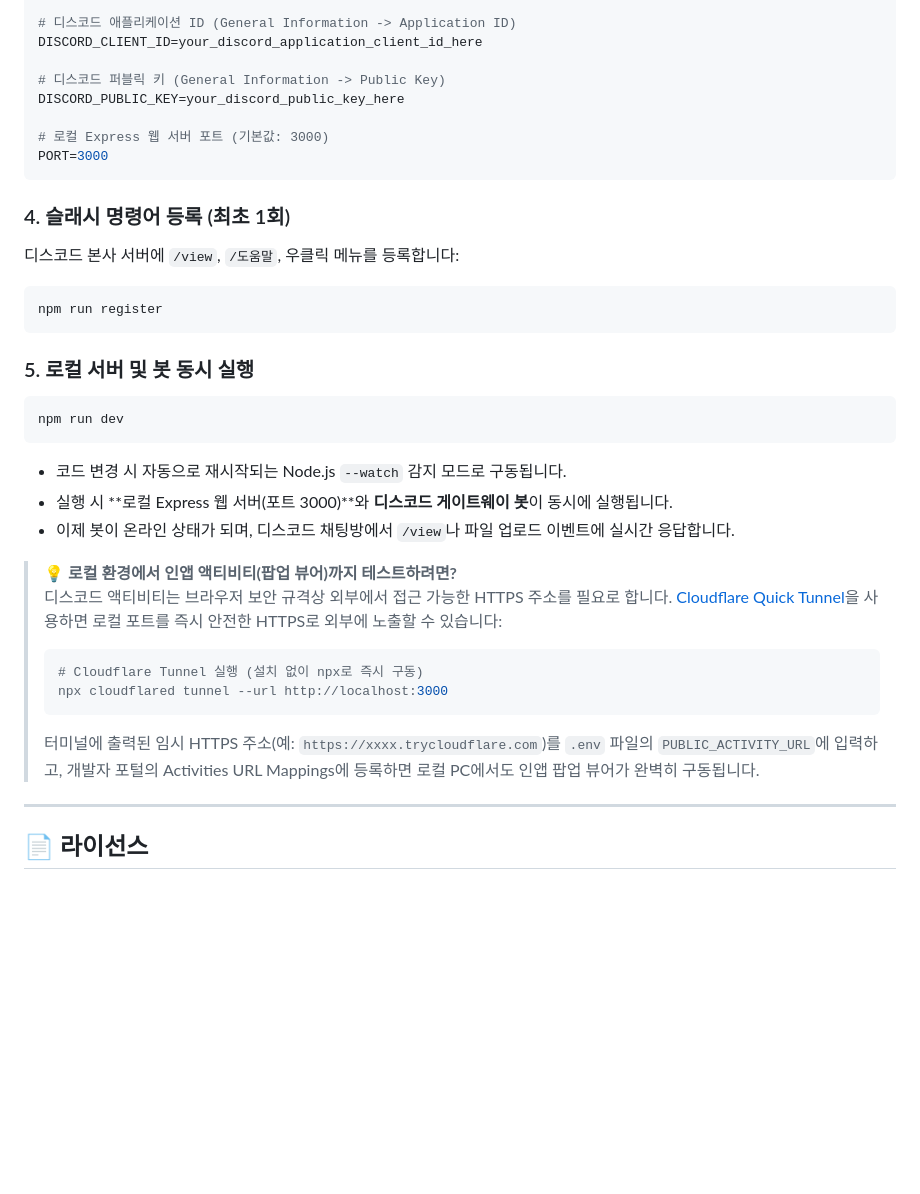
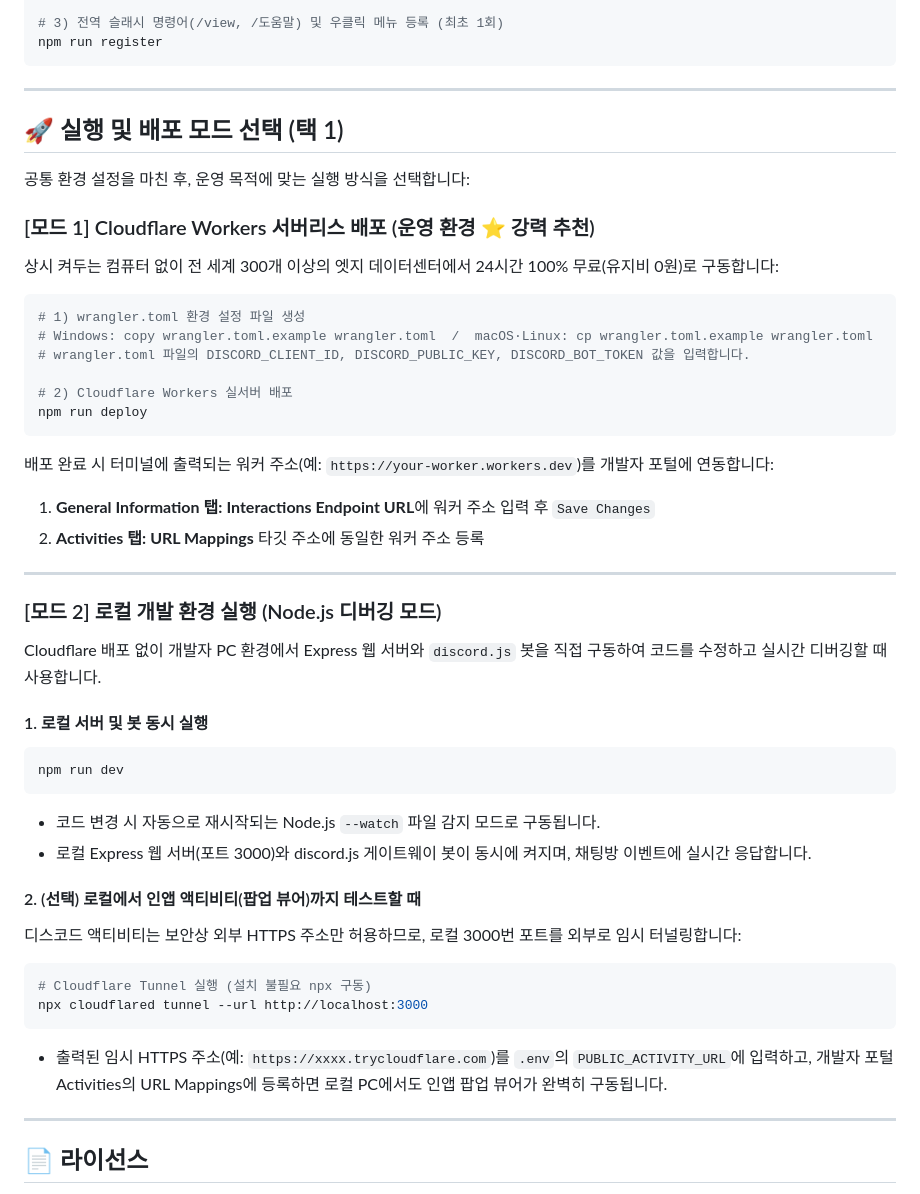
Before and after one commit to hwnkue10-arch/discord-viewer, a Markdown page: README.md, the part around one of its changes. Rendered like a GitHub page; blank space fills up the shorter version.

````diff
--- a/README.md
+++ b/README.md
@@ -215,35 +178,49 @@ DISCORD_BOT_TOKEN=your_discord_bot_token_here
 
-# 디스코드 애플리케이션 ID (General Information -> Application ID)
-DISCORD_CLIENT_ID=your_discord_application_client_id_here
-
-# 디스코드 퍼블릭 키 (General Information -> Public Key)
-DISCORD_PUBLIC_KEY=your_discord_public_key_here
-
-# 로컬 Express 웹 서버 포트 (기본값: 3000)
-PORT=3000
-```
-
-### 4. 슬래시 명령어 등록 (최초 1회)
-디스코드 본사 서버에 `/view`, `/도움말`, 우클릭 메뉴를 등록합니다:
-```bash
+# 3) 전역 슬래시 명령어(/view, /도움말) 및 우클릭 메뉴 등록 (최초 1회)
 npm run register
 ```
 
-### 5. 로컬 서버 및 봇 동시 실행
+---
+
+## 🚀 실행 및 배포 모드 선택 (택 1)
+
+공통 환경 설정을 마친 후, 운영 목적에 맞는 실행 방식을 선택합니다:
+
+### [모드 1] Cloudflare Workers 서버리스 배포 (운영 환경 ⭐ 강력 추천)
+상시 켜두는 컴퓨터 없이 전 세계 300개 이상의 엣지 데이터센터에서 24시간 100% 무료(유지비 0원)로 구동합니다:
+
+```bash
+# 1) wrangler.toml 환경 설정 파일 생성
+# Windows: copy wrangler.toml.example wrangler.toml  /  macOS·Linux: cp wrangler.toml.example wrangler.toml
+# wrangler.toml 파일의 DISCORD_CLIENT_ID, DISCORD_PUBLIC_KEY, DISCORD_BOT_TOKEN 값을 입력합니다.
+
+# 2) Cloudflare Workers 실서버 배포
+npm run deploy
+```
+
+배포 완료 시 터미널에 출력되는 워커 주소(예: `https://your-worker.workers.dev`)를 개발자 포털에 연동합니다:
+1. **General Information 탭:** **Interactions Endpoint URL**에 워커 주소 입력 후 `Save Changes`
+2. **Activities 탭:** **URL Mappings** 타깃 주소에 동일한 워커 주소 등록
+
+---
+
+### [모드 2] 로컬 개발 환경 실행 (Node.js 디버깅 모드)
+Cloudflare 배포 없이 개발자 PC 환경에서 Express 웹 서버와 `discord.js` 봇을 직접 구동하여 코드를 수정하고 실시간 디버깅할 때 사용합니다.
+
+#### 1. 로컬 서버 및 봇 동시 실행
 ```bash
 npm run dev
 ```
-* 코드 변경 시 자동으로 재시작되는 Node.js `--watch` 감지 모드로 구동됩니다.
-* 실행 시 **로컬 Express 웹 서버(포트 3000)**와 **디스코드 게이트웨이 봇**이 동시에 실행됩니다.
-* 이제 봇이 온라인 상태가 되며, 디스코드 채팅방에서 `/view`나 파일 업로드 이벤트에 실시간 응답합니다.
+* 코드 변경 시 자동으로 재시작되는 Node.js `--watch` 파일 감지 모드로 구동됩니다.
+* 로컬 Express 웹 서버(포트 3000)와 discord.js 게이트웨이 봇이 동시에 켜지며, 채팅방 이벤트에 실시간 응답합니다.
 
-> 💡 **로컬 환경에서 인앱 액티비티(팝업 뷰어)까지 테스트하려면?**
-> 디스코드 액티비티는 브라우저 보안 규격상 외부에서 접근 가능한 HTTPS 주소를 필요로 합니다. [Cloudflare Quick Tunnel](https://developers.cloudflare.com/cloudflare-one/connections/connect-networks/)을 사용하면 로컬 포트를 즉시 안전한 HTTPS로 외부에 노출할 수 있습니다:
-> ```bash
-> # Cloudflare Tunnel 실행 (설치 없이 npx로 즉시 구동)
-> npx cloudflared tunnel --url http://localhost:3000
-> ```
-> 터미널에 출력된 임시 HTTPS 주소(예: `https://xxxx.trycloudflare.com`)를 `.env` 파일의 `PUBLIC_ACTIVITY_URL`에 입력하고, 개발자 포털의 Activities URL Mappings에 등록하면 로컬 PC에서도 인앱 팝업 뷰어가 완벽히 구동됩니다.
+#### 2. (선택) 로컬에서 인앱 액티비티(팝업 뷰어)까지 테스트할 때
+디스코드 액티비티는 보안상 외부 HTTPS 주소만 허용하므로, 로컬 3000번 포트를 외부로 임시 터널링합니다:
+```bash
+# Cloudflare Tunnel 실행 (설치 불필요 npx 구동)
+npx cloudflared tunnel --url http://localhost:3000
+```
+* 출력된 임시 HTTPS 주소(예: `https://xxxx.trycloudflare.com`)를 `.env`의 `PUBLIC_ACTIVITY_URL`에 입력하고, 개발자 포털 Activities의 URL Mappings에 등록하면 로컬 PC에서도 인앱 팝업 뷰어가 완벽히 구동됩니다.
 
 ---
 
````
Also changed, not shown: other parts of README.md (+11 -48 lines).
